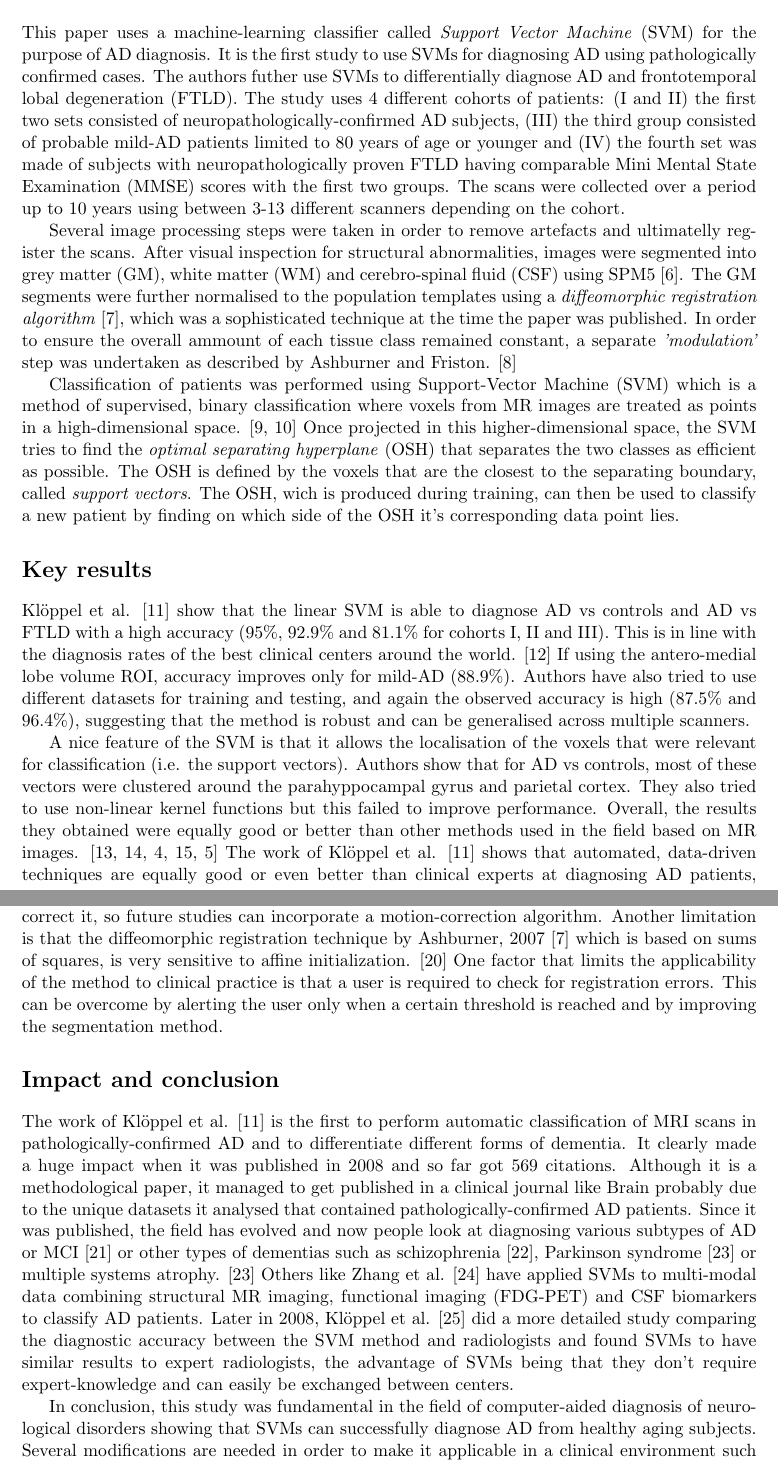
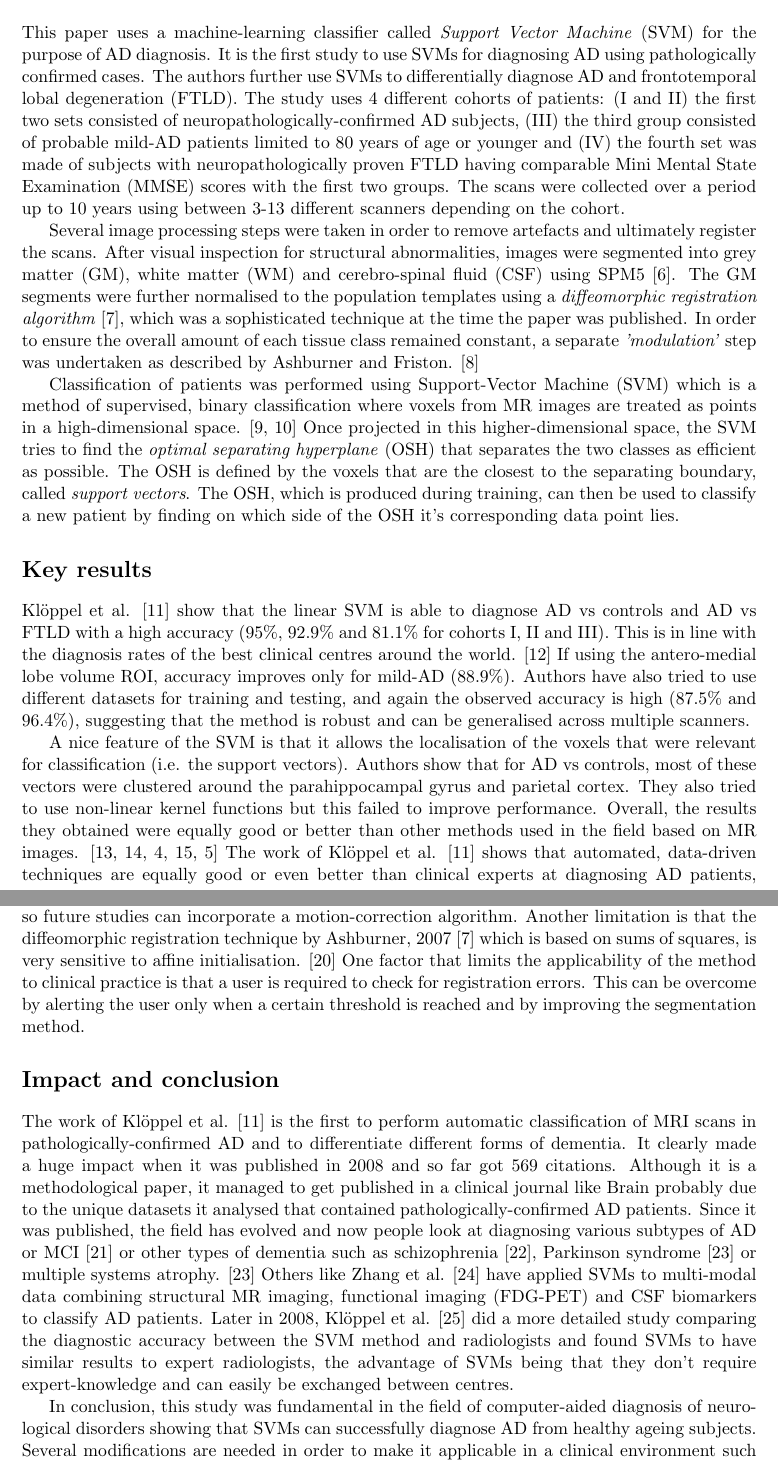
Before and after one commit to mrazvan22/mres_journal_club, a LaTeX document (review/review.tex): two parts of pages 2 and 3 of 5, joined at a grey line, cut so that both start at the same text. Compiled offline with pdfLaTeX.

Commit message:
review spell-checked

```diff
--- a/review/review.tex
+++ b/review/review.tex
@@ -165,27 +165,27 @@ Dementia and associated diseases such as Alzheimer's disease (AD) affect 36 mill
 
 \section*{Methods}
 
-This paper uses a machine-learning classifier called \emph{Support Vector Machine} (SVM) for the purpose of AD diagnosis. It is the first study to use SVMs for diagnosing AD using pathologically confirmed cases. The authors futher use SVMs to differentially diagnose AD and frontotemporal lobal degeneration (FTLD). The study uses 4 different cohorts of patients: (I and II) the first two sets consisted of neuropathologically-confirmed AD subjects, (III) the third group consisted of probable mild-AD patients limited to 80 years of age or younger and (IV) the fourth set was made of subjects with neuropathologically proven FTLD having comparable Mini Mental State Examination (MMSE) scores with the first two groups. The scans were collected over a period up to 10 years using between 3-13 different scanners depending on the cohort.
+This paper uses a machine-learning classifier called \emph{Support Vector Machine} (SVM) for the purpose of AD diagnosis. It is the first study to use SVMs for diagnosing AD using pathologically confirmed cases. The authors further use SVMs to differentially diagnose AD and frontotemporal lobal degeneration (FTLD). The study uses 4 different cohorts of patients: (I and II) the first two sets consisted of neuropathologically-confirmed AD subjects, (III) the third group consisted of probable mild-AD patients limited to 80 years of age or younger and (IV) the fourth set was made of subjects with neuropathologically proven FTLD having comparable Mini Mental State Examination (MMSE) scores with the first two groups. The scans were collected over a period up to 10 years using between 3-13 different scanners depending on the cohort.
 
-Several image processing steps were taken in order to remove artefacts and ultimatelly register the scans. After visual inspection for structural abnormalities, images were segmented into grey matter (GM), white matter (WM) and cerebro-spinal fluid (CSF) using SPM5 \cite{SPM5}. The GM segments were further normalised to the population templates using a \emph{diffeomorphic registration algorithm} \cite{ashburner2007fast}, which was a sophisticated technique at the time the paper was published. In order to ensure the overall ammount of each tissue class remained constant, a separate \emph{'modulation'} step was undertaken as described by Ashburner and Friston. \cite{ashburner2000voxel}
+Several image processing steps were taken in order to remove artefacts and ultimately register the scans. After visual inspection for structural abnormalities, images were segmented into grey matter (GM), white matter (WM) and cerebro-spinal fluid (CSF) using SPM5 \cite{SPM5}. The GM segments were further normalised to the population templates using a \emph{diffeomorphic registration algorithm} \cite{ashburner2007fast}, which was a sophisticated technique at the time the paper was published. In order to ensure the overall amount of each tissue class remained constant, a separate \emph{'modulation'} step was undertaken as described by Ashburner and Friston. \cite{ashburner2000voxel}
 
-Classification of patients was performed using Support-Vector Machine (SVM) which is a method of supervised, binary classification where voxels from MR images are treated as points in a high-dimensional space.  \cite{vapnik1998statistical,bishop2006pattern} Once projected in this higher-dimensional space, the SVM tries to find the \emph{optimal separating hyperplane} (OSH) that separates the two classes as efficient as possible. The OSH is defined by the voxels that are the closest to the separating boundary, called \emph{support vectors}. The OSH, wich is produced during training, can then be used to classify a new patient by finding on which side of the OSH it's corresponding data point lies.
+Classification of patients was performed using Support-Vector Machine (SVM) which is a method of supervised, binary classification where voxels from MR images are treated as points in a high-dimensional space.  \cite{vapnik1998statistical,bishop2006pattern} Once projected in this higher-dimensional space, the SVM tries to find the \emph{optimal separating hyperplane} (OSH) that separates the two classes as efficient as possible. The OSH is defined by the voxels that are the closest to the separating boundary, called \emph{support vectors}. The OSH, which is produced during training, can then be used to classify a new patient by finding on which side of the OSH it's corresponding data point lies.
 
 \section*{Key results}
 
-Kl\"{o}ppel et al. \cite{kloppel2008automatic} show that the linear SVM is able to diagnose AD vs controls and AD vs FTLD with a high accuracy (95\%, 92.9\% and 81.1\% for cohorts I, II and III). This is in line with the diagnosis rates of the best clinical centers around the world. \cite{knopman2001practice} If using the antero-medial lobe volume ROI, accuracy improves only for mild-AD (88.9\%). Authors have also tried to use different datasets for training and testing, and again the observed accuracy is high (87.5\% and 96.4\%), suggesting that the method is robust and can be generalised across multiple scanners.
+Kl\"{o}ppel et al. \cite{kloppel2008automatic} show that the linear SVM is able to diagnose AD vs controls and AD vs FTLD with a high accuracy (95\%, 92.9\% and 81.1\% for cohorts I, II and III). This is in line with the diagnosis rates of the best clinical centres around the world. \cite{knopman2001practice} If using the antero-medial lobe volume ROI, accuracy improves only for mild-AD (88.9\%). Authors have also tried to use different datasets for training and testing, and again the observed accuracy is high (87.5\% and 96.4\%), suggesting that the method is robust and can be generalised across multiple scanners.
 
-A nice feature of the SVM is that it allows the localisation of the voxels that were relevant for classification (i.e. the support vectors). Authors show that for AD vs controls, most of these vectors were clustered around the parahyppocampal gyrus and parietal cortex. They also tried to use non-linear kernel functions but this failed to improve performance. Overall, the results they obtained were equally good or better than other methods used in the field based on MR images. \cite{gosche2002hippocampal,jack2002antemortem,barnes2004differentiating,csernansky2004correlations,wahlund2005evidence} The work of Kl\"{o}ppel et al. \cite{kloppel2008automatic} shows that automated, data-driven techniques are equally good or even better than clinical experts at diagnosing AD patients, because NINCDS-ADRDA or DSM-IIIR criteria have an average sensitivity and specificity of 81\% and 70\% respectively \cite{knopman2001practice}, which are lower than the values reported in the paper.
+A nice feature of the SVM is that it allows the localisation of the voxels that were relevant for classification (i.e. the support vectors). Authors show that for AD vs controls, most of these vectors were clustered around the parahippocampal gyrus and parietal cortex. They also tried to use non-linear kernel functions but this failed to improve performance. Overall, the results they obtained were equally good or better than other methods used in the field based on MR images. \cite{gosche2002hippocampal,jack2002antemortem,barnes2004differentiating,csernansky2004correlations,wahlund2005evidence} The work of Kl\"{o}ppel et al. \cite{kloppel2008automatic} shows that automated, data-driven techniques are equally good or even better than clinical experts at diagnosing AD patients, because NINCDS-ADRDA or DSM-IIIR criteria have an average sensitivity and specificity of 81\% and 70\% respectively \cite{knopman2001practice}, which are lower than the values reported in the paper.
 
 \section*{Limitations}
 
-One methodological limitation is that the SVM is a binary classifier, where only two classes can be distinguished at the same time. This can be overcome using a multiclass-SVM, which could reduce the original multi-class problem to several binary problems \cite{duan2005best} or use directed acyclic graphs \cite{platt1999large}. However, other multiclass classifiers might provide a more natural solution such as logistic regression \cite{desikan2009automated} or a parzen-window classifier with a linear kernel. \cite{shawe2004kernel} Moreover, the method of Kl\"{o}ppel \cite{kloppel2008automatic} assumes there is no head motion during the scan and does not correct it, so future studies can incorporate a motion-correction algorithm. Another limitation is that the diffeomorphic registration technique by Ashburner, 2007 \cite{ashburner2007fast} which is based on sums of squares, is very sensitive to affine initialization. \cite{avants2011reproducible} One factor that limits the applicability of the method to clinical practice is that a user is required to check for registration errors. This can be overcome by alerting the user only when a certain threshold is reached and by improving the segmentation method.
+One methodological limitation is that the SVM is a binary classifier, where only two classes can be distinguished at the same time. This can be overcome using a multiclass-SVM, which could reduce the original multiclass problem to several binary problems \cite{duan2005best} or use directed acyclic graphs \cite{platt1999large}. However, other multiclass classifiers might provide a more natural solution such as logistic regression \cite{desikan2009automated} or a parzen-window classifier with a linear kernel. \cite{shawe2004kernel} Moreover, the method of Kl\"{o}ppel \cite{kloppel2008automatic} assumes there is no head motion during the scan and does not correct it, so future studies can incorporate a motion-correction algorithm. Another limitation is that the diffeomorphic registration technique by Ashburner, 2007 \cite{ashburner2007fast} which is based on sums of squares, is very sensitive to affine initialisation. \cite{avants2011reproducible} One factor that limits the applicability of the method to clinical practice is that a user is required to check for registration errors. This can be overcome by alerting the user only when a certain threshold is reached and by improving the segmentation method.
 
 \section*{Impact and conclusion}
 
-The work of Kl\"{o}ppel et al. \cite{kloppel2008automatic} is the first to perform automatic classification of MRI scans in pathologically-confirmed AD and to differentiate different forms of dementia. It clearly made a huge impact when it was published in 2008 and so far got 569 citations. Although it is a methodological paper, it managed to get published in a clinical journal like Brain probably due to the unique datasets it analysed that contained pathologically-confirmed AD patients. Since it was published, the field has evolved and now people look at diagnosing various subtypes of AD or MCI \cite{haller2013individual} or other types of dementias such as schizophrenia \cite{ardekani2011diffusion}, Parkinson syndrome \cite{focke2011individual} or multiple systems atrophy. \cite{focke2011individual} Others like Zhang et al. \cite{zhang2011multimodal} have applied SVMs to multi-modal data combining structural MR imaging, functional imaging (FDG-PET) and CSF biomarkers to classify AD patients. Later in 2008, Kl\"{o}ppel et al. \cite{kloppel2008accuracy} did a more detailed study comparing the diagnostic accuracy between the SVM method and radiologists and found SVMs to have similar results to expert radiologists, the advantage of SVMs being that they don't require expert-knowledge and can easily be exchanged between centers.
+The work of Kl\"{o}ppel et al. \cite{kloppel2008automatic} is the first to perform automatic classification of MRI scans in pathologically-confirmed AD and to differentiate different forms of dementia. It clearly made a huge impact when it was published in 2008 and so far got 569 citations. Although it is a methodological paper, it managed to get published in a clinical journal like Brain probably due to the unique datasets it analysed that contained pathologically-confirmed AD patients. Since it was published, the field has evolved and now people look at diagnosing various subtypes of AD or MCI \cite{haller2013individual} or other types of dementia such as schizophrenia \cite{ardekani2011diffusion}, Parkinson syndrome \cite{focke2011individual} or multiple systems atrophy. \cite{focke2011individual} Others like Zhang et al. \cite{zhang2011multimodal} have applied SVMs to multi-modal data combining structural MR imaging, functional imaging (FDG-PET) and CSF biomarkers to classify AD patients. Later in 2008, Kl\"{o}ppel et al. \cite{kloppel2008accuracy} did a more detailed study comparing the diagnostic accuracy between the SVM method and radiologists and found SVMs to have similar results to expert radiologists, the advantage of SVMs being that they don't require expert-knowledge and can easily be exchanged between centres.
 
-In conclusion, this study was fundamental in the field of computer-aided diagnosis of neurological disorders showing that SVMs can successfully diagnose AD from healthy aging subjects. Several modifications are needed in order to make it applicable in a clinical environment such as shorter computation time or making the segmentation fully automated without having a user check the intermediate results. Nevertheless, it highlights the increasingly important role that computer-aided diagnosis of dementia will have in clinical practice in the near future.
+In conclusion, this study was fundamental in the field of computer-aided diagnosis of neurological disorders showing that SVMs can successfully diagnose AD from healthy ageing subjects. Several modifications are needed in order to make it applicable in a clinical environment such as shorter computation time or making the segmentation fully automated without having a user check the intermediate results. Nevertheless, it highlights the increasingly important role that computer-aided diagnosis of dementia will have in clinical practice in the near future.
 
 
 \nocite{*} % Show all Bib-entries
```
